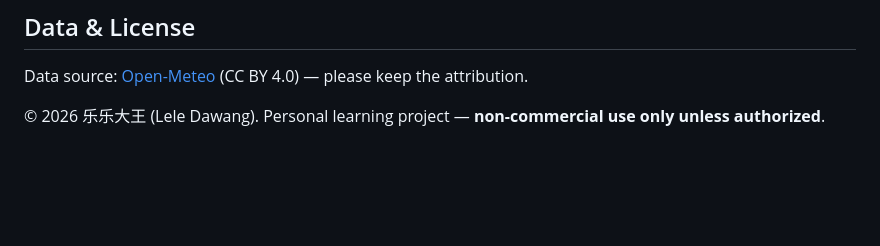
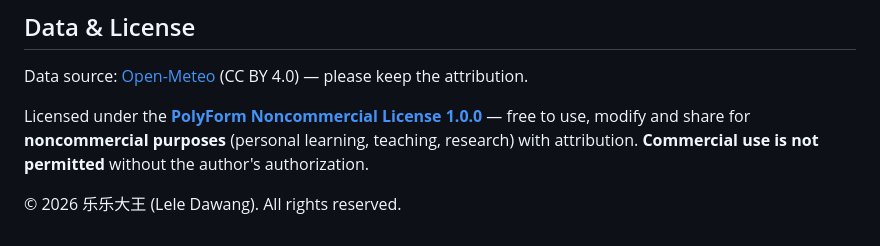
Before and after one commit to lele-dawang/city-rainfall-analysis, a Markdown page: README_EN.md, the part around one of its changes. Rendered like a GitHub page; blank space fills up the shorter version.

```diff
--- a/README_EN.md
+++ b/README_EN.md
@@ -65,4 +67,6 @@ Python (urllib/json/csv, no third-party deps) · HTML/CSS/JS · ECharts 5 · Ope
 
 Data source: [Open-Meteo](https://open-meteo.com) (CC BY 4.0) — please keep the attribution.
 
-© 2026 乐乐大王 (Lele Dawang). Personal learning project — **non-commercial use only unless authorized**.
+Licensed under the [**PolyForm Noncommercial License 1.0.0**](LICENSE) — free to use, modify and share for **noncommercial purposes** (personal learning, teaching, research) with attribution. **Commercial use is not permitted** without the author's authorization.
+
+© 2026 乐乐大王 (Lele Dawang). All rights reserved.
```
Also changed, not shown: other parts of README_EN.md (+2 -0 lines).
